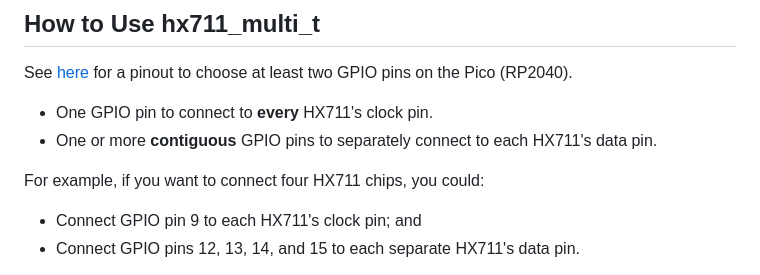
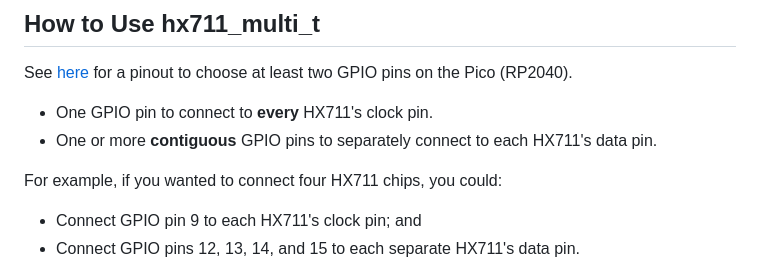
Before and after one commit to endail/hx711-pico-c, a Markdown page: README.md, the part around the change. Drawn GitHub-style.

```diff
--- a/README.md
+++ b/README.md
@@ -91,7 +91,7 @@ See [here](https://pico.pinout.xyz/) for a pinout to choose at least two GPIO pi
 * One GPIO pin to connect to __every__ HX711's clock pin.
 * One or more __contiguous__ GPIO pins to separately connect to each HX711's data pin.
 
-For example, if you want to connect four HX711 chips, you could:
+For example, if you wanted to connect four HX711 chips, you could:
 
 * Connect GPIO pin 9 to each HX711's clock pin; and
 * Connect GPIO pins 12, 13, 14, and 15 to each separate HX711's data pin.
```
